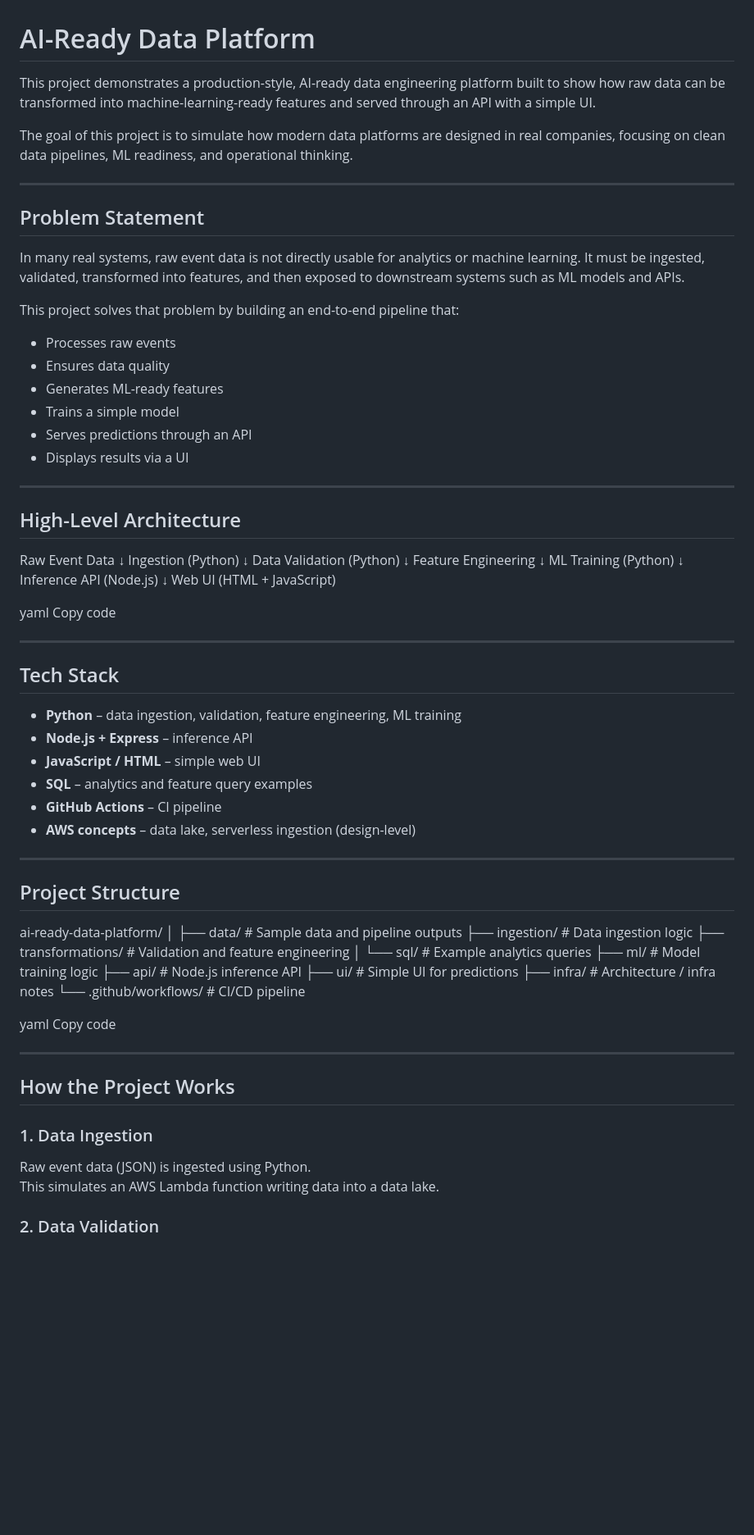
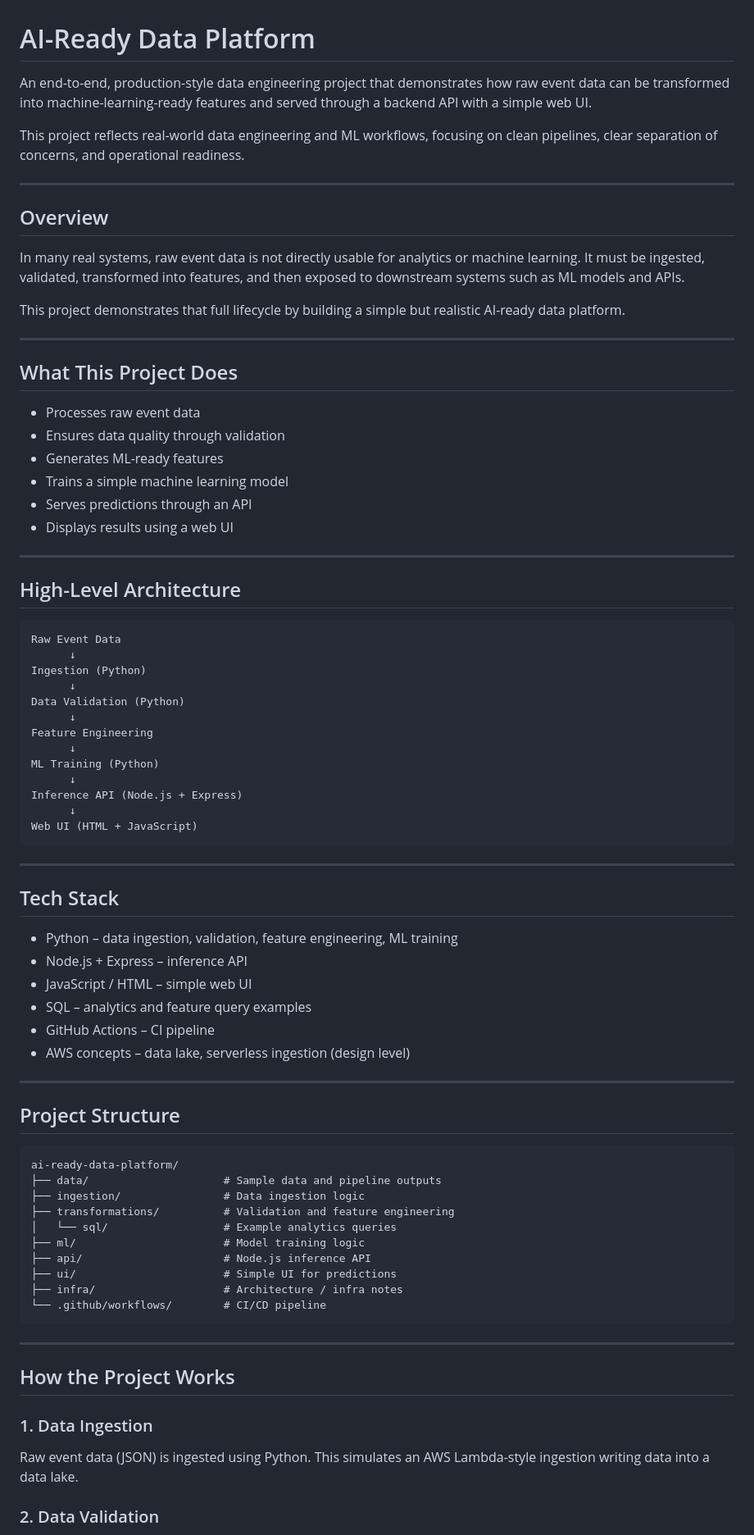
Before and after one commit to HamzaZahid172/ai-ready-data-platform, a Markdown page: README.md, the part around one of its changes. Shown at 82% size. Rendered like a GitHub page; blank space fills up the shorter version.

````diff
--- a/README.md
+++ b/README.md
@@ -1,80 +1,81 @@
 # AI-Ready Data Platform
 
-This project demonstrates a production-style, AI-ready data engineering platform built to show how raw data can be transformed into machine-learning-ready features and served through an API with a simple UI.
+An end-to-end, production-style data engineering project that demonstrates how raw event data can be transformed into machine-learning-ready features and served through a backend API with a simple web UI.
 
-The goal of this project is to simulate how modern data platforms are designed in real companies, focusing on clean data pipelines, ML readiness, and operational thinking.
+This project reflects real-world data engineering and ML workflows, focusing on clean pipelines, clear separation of concerns, and operational readiness.
 
 ---
 
-## Problem Statement
+## Overview
 
 In many real systems, raw event data is not directly usable for analytics or machine learning. It must be ingested, validated, transformed into features, and then exposed to downstream systems such as ML models and APIs.
 
-This project solves that problem by building an end-to-end pipeline that:
-- Processes raw events
-- Ensures data quality
+This project demonstrates that full lifecycle by building a simple but realistic AI-ready data platform.
+
+---
+
+## What This Project Does
+
+- Processes raw event data
+- Ensures data quality through validation
 - Generates ML-ready features
-- Trains a simple model
+- Trains a simple machine learning model
 - Serves predictions through an API
-- Displays results via a UI
+- Displays results using a web UI
 
 ---
 
 ## High-Level Architecture
 
+```
 Raw Event Data
-↓
+      ↓
 Ingestion (Python)
-↓
+      ↓
 Data Validation (Python)
-↓
+      ↓
 Feature Engineering
-↓
+      ↓
 ML Training (Python)
-↓
-Inference API (Node.js)
-↓
+      ↓
+Inference API (Node.js + Express)
+      ↓
 Web UI (HTML + JavaScript)
-
-yaml
-Copy code
+```
 
 ---
 
 ## Tech Stack
 
-- **Python** – data ingestion, validation, feature engineering, ML training
-- **Node.js + Express** – inference API
-- **JavaScript / HTML** – simple web UI
-- **SQL** – analytics and feature query examples
-- **GitHub Actions** – CI pipeline
-- **AWS concepts** – data lake, serverless ingestion (design-level)
+- Python – data ingestion, validation, feature engineering, ML training
+- Node.js + Express – inference API
+- JavaScript / HTML – simple web UI
+- SQL – analytics and feature query examples
+- GitHub Actions – CI pipeline
+- AWS concepts – data lake, serverless ingestion (design level)
 
 ---
 
 ## Project Structure
 
+```
 ai-ready-data-platform/
-│
-├── data/ # Sample data and pipeline outputs
-├── ingestion/ # Data ingestion logic
-├── transformations/ # Validation and feature engineering
-│ └── sql/ # Example analytics queries
-├── ml/ # Model training logic
-├── api/ # Node.js inference API
-├── ui/ # Simple UI for predictions
-├── infra/ # Architecture / infra notes
-└── .github/workflows/ # CI/CD pipeline
-
-yaml
-Copy code
+├── data/                     # Sample data and pipeline outputs
+├── ingestion/                # Data ingestion logic
+├── transformations/          # Validation and feature engineering
+│   └── sql/                  # Example analytics queries
+├── ml/                       # Model training logic
+├── api/                      # Node.js inference API
+├── ui/                       # Simple UI for predictions
+├── infra/                    # Architecture / infra notes
+└── .github/workflows/        # CI/CD pipeline
+```
 
 ---
 
 ## How the Project Works
 
 ### 1. Data Ingestion
-Raw event data (JSON) is ingested using Python.
-This simulates an AWS Lambda function writing data into a data lake.
+Raw event data (JSON) is ingested using Python. This simulates an AWS Lambda-style ingestion writing data into a data lake.
 
 ### 2. Data Validation
````
Also changed, not shown: other parts of README.md (+68 -90 lines).
